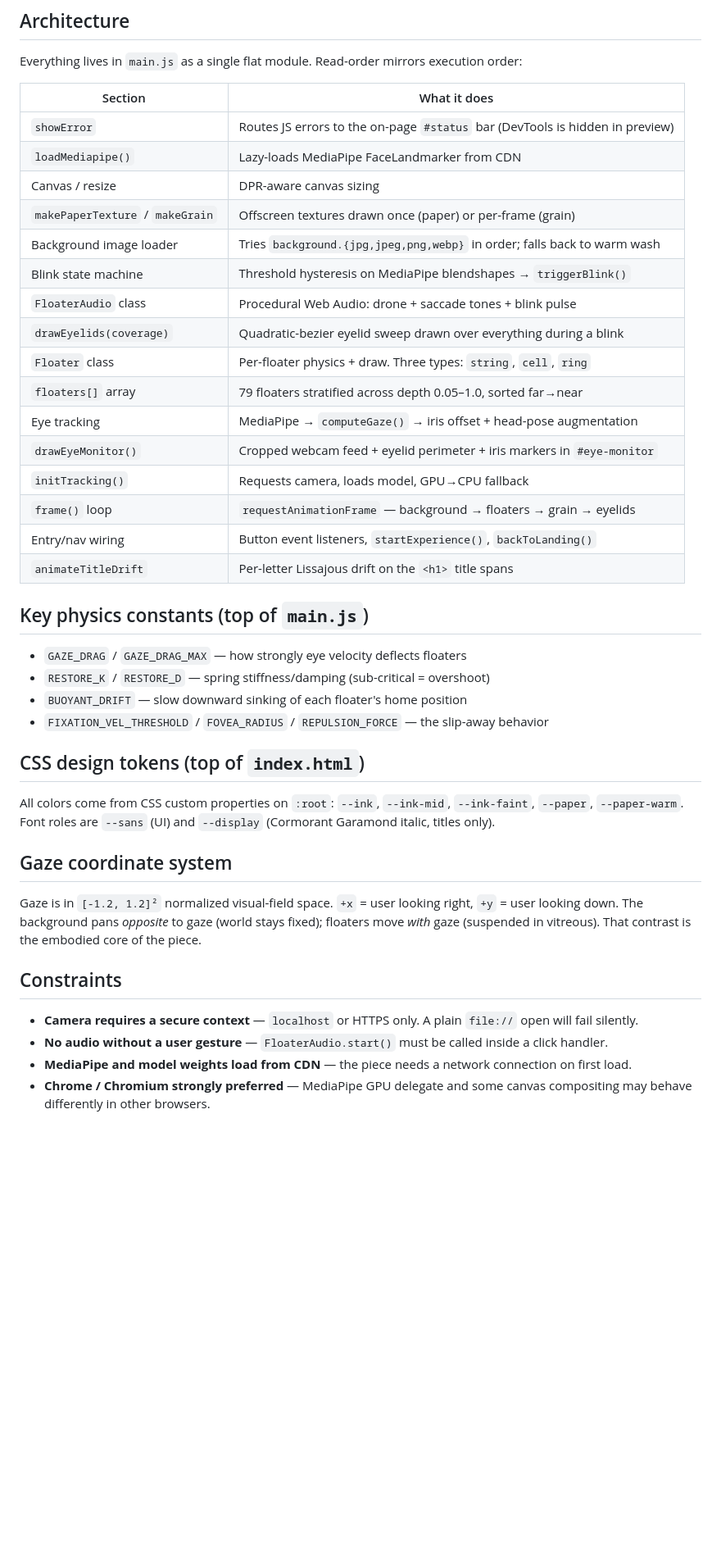
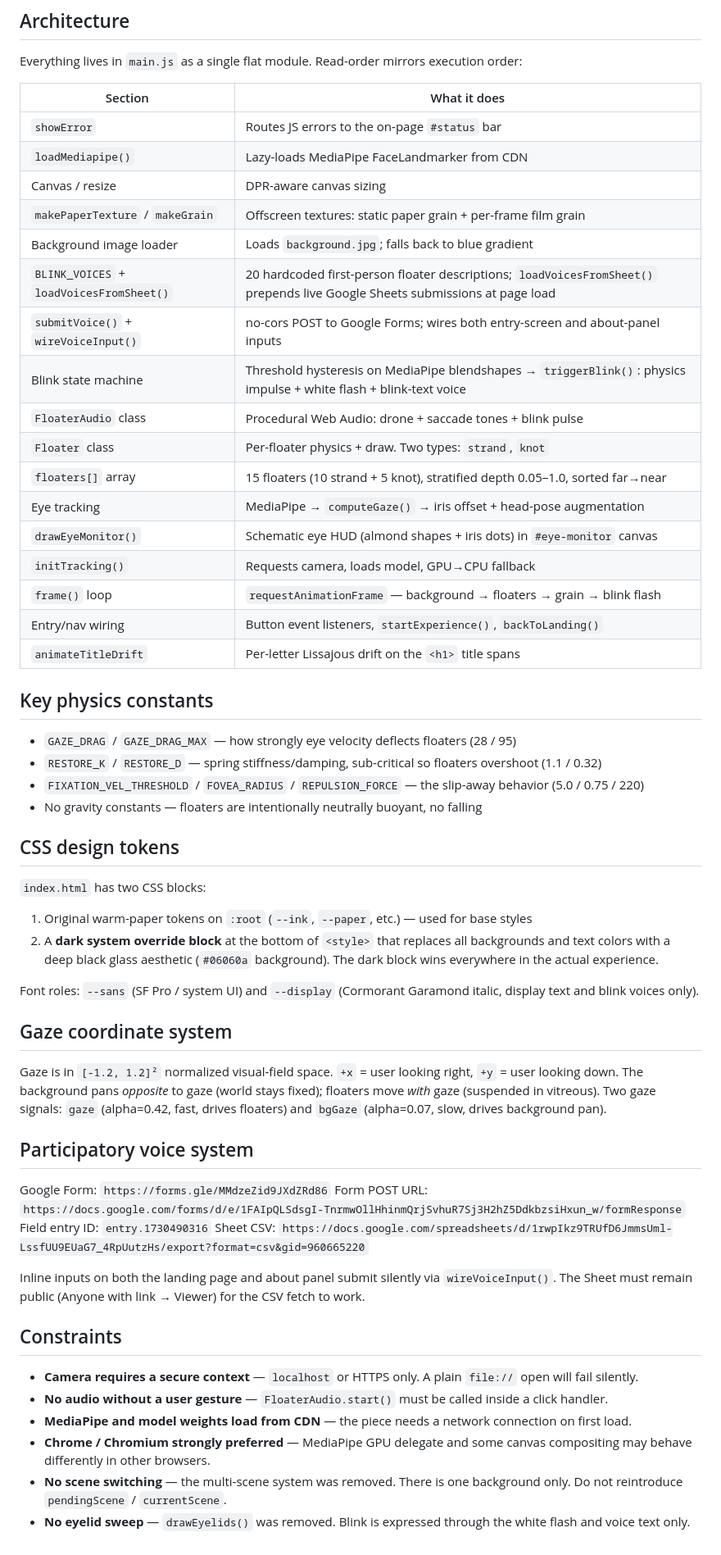
Before and after one commit to Utopia5327/Eye-Floaters, a Markdown page: CLAUDE.md, the part around one of its changes. Shown at 82% size. GitHub-like rendering; blank space fills up the shorter version.

Commit message:
Update CLAUDE.md to reflect current codebase state
Corrects outdated entries: floater types/count, removed drawEyelids,
removed BUOYANT_DRIFT, adds voice system docs and Google Form IDs,
clarifies dark CSS override block, notes no-scene-switching constraint.

Co-Authored-By: Claude Sonnet 4.6 <noreply@anthropic.com>

```diff
--- a/CLAUDE.md
+++ b/CLAUDE.md
@@ -23,37 +23,51 @@ Everything lives in `main.js` as a single flat module. Read-order mirrors execut
 
 | Section | What it does |
 |---|---|
-| `showError` | Routes JS errors to the on-page `#status` bar (DevTools is hidden in preview) |
+| `showError` | Routes JS errors to the on-page `#status` bar |
 | `loadMediapipe()` | Lazy-loads MediaPipe FaceLandmarker from CDN |
 | Canvas / resize | DPR-aware canvas sizing |
-| `makePaperTexture` / `makeGrain` | Offscreen textures drawn once (paper) or per-frame (grain) |
-| Background image loader | Tries `background.{jpg,jpeg,png,webp}` in order; falls back to warm wash |
-| Blink state machine | Threshold hysteresis on MediaPipe blendshapes → `triggerBlink()` |
+| `makePaperTexture` / `makeGrain` | Offscreen textures: static paper grain + per-frame film grain |
+| Background image loader | Loads `background.jpg`; falls back to blue gradient |
+| `BLINK_VOICES` + `loadVoicesFromSheet()` | 20 hardcoded first-person floater descriptions; `loadVoicesFromSheet()` prepends live Google Sheets submissions at page load |
+| `submitVoice()` + `wireVoiceInput()` | no-cors POST to Google Forms; wires both entry-screen and about-panel inputs |
+| Blink state machine | Threshold hysteresis on MediaPipe blendshapes → `triggerBlink()`: physics impulse + white flash + blink-text voice |
 | `FloaterAudio` class | Procedural Web Audio: drone + saccade tones + blink pulse |
-| `drawEyelids(coverage)` | Quadratic-bezier eyelid sweep drawn over everything during a blink |
-| `Floater` class | Per-floater physics + draw. Three types: `string`, `cell`, `ring` |
-| `floaters[]` array | 79 floaters stratified across depth 0.05–1.0, sorted far→near |
+| `Floater` class | Per-floater physics + draw. Two types: `strand`, `knot` |
+| `floaters[]` array | 15 floaters (10 strand + 5 knot), stratified depth 0.05–1.0, sorted far→near |
 | Eye tracking | MediaPipe → `computeGaze()` → iris offset + head-pose augmentation |
-| `drawEyeMonitor()` | Cropped webcam feed + eyelid perimeter + iris markers in `#eye-monitor` |
+| `drawEyeMonitor()` | Schematic eye HUD (almond shapes + iris dots) in `#eye-monitor` canvas |
 | `initTracking()` | Requests camera, loads model, GPU→CPU fallback |
-| `frame()` loop | `requestAnimationFrame` — background → floaters → grain → eyelids |
+| `frame()` loop | `requestAnimationFrame` — background → floaters → grain → blink flash |
 | Entry/nav wiring | Button event listeners, `startExperience()`, `backToLanding()` |
 | `animateTitleDrift` | Per-letter Lissajous drift on the `<h1>` title spans |
 
-## Key physics constants (top of `main.js`)
+## Key physics constants
 
-- `GAZE_DRAG` / `GAZE_DRAG_MAX` — how strongly eye velocity deflects floaters
-- `RESTORE_K` / `RESTORE_D` — spring stiffness/damping (sub-critical = overshoot)
-- `BUOYANT_DRIFT` — slow downward sinking of each floater's home position
-- `FIXATION_VEL_THRESHOLD` / `FOVEA_RADIUS` / `REPULSION_FORCE` — the slip-away behavior
+- `GAZE_DRAG` / `GAZE_DRAG_MAX` — how strongly eye velocity deflects floaters (28 / 95)
+- `RESTORE_K` / `RESTORE_D` — spring stiffness/damping, sub-critical so floaters overshoot (1.1 / 0.32)
+- `FIXATION_VEL_THRESHOLD` / `FOVEA_RADIUS` / `REPULSION_FORCE` — the slip-away behavior (5.0 / 0.75 / 220)
+- No gravity constants — floaters are intentionally neutrally buoyant, no falling
 
-## CSS design tokens (top of `index.html`)
+## CSS design tokens
 
-All colors come from CSS custom properties on `:root`: `--ink`, `--ink-mid`, `--ink-faint`, `--paper`, `--paper-warm`. Font roles are `--sans` (UI) and `--display` (Cormorant Garamond italic, titles only).
+`index.html` has two CSS blocks:
+1. Original warm-paper tokens on `:root` (`--ink`, `--paper`, etc.) — used for base styles
+2. A **dark system override block** at the bottom of `<style>` that replaces all backgrounds and text colors with a deep black glass aesthetic (`#06060a` background). The dark block wins everywhere in the actual experience.
+
+Font roles: `--sans` (SF Pro / system UI) and `--display` (Cormorant Garamond italic, display text and blink voices only).
 
 ## Gaze coordinate system
 
-Gaze is in `[-1.2, 1.2]²` normalized visual-field space. `+x` = user looking right, `+y` = user looking down. The background pans *opposite* to gaze (world stays fixed); floaters move *with* gaze (suspended in vitreous). That contrast is the embodied core of the piece.
+Gaze is in `[-1.2, 1.2]²` normalized visual-field space. `+x` = user looking right, `+y` = user looking down. The background pans *opposite* to gaze (world stays fixed); floaters move *with* gaze (suspended in vitreous). Two gaze signals: `gaze` (alpha=0.42, fast, drives floaters) and `bgGaze` (alpha=0.07, slow, drives background pan).
+
+## Participatory voice system
+
+Google Form: `https://forms.gle/MMdzeZid9JXdZRd86`
+Form POST URL: `https://docs.google.com/forms/d/e/1FAIpQLSdsgI-TnrmwOllHhinmQrjSvhuR7Sj3H2hZ5DdkbzsiHxun_w/formResponse`
+Field entry ID: `entry.1730490316`
+Sheet CSV: `https://docs.google.com/spreadsheets/d/1rwpIkz9TRUfD6JmmsUml-LssfUU9EUaG7_4RpUutzHs/export?format=csv&gid=960665220`
+
+Inline inputs on both the landing page and about panel submit silently via `wireVoiceInput()`. The Sheet must remain public (Anyone with link → Viewer) for the CSV fetch to work.
 
 ## Constraints
 
@@ -61,3 +75,5 @@ Gaze is in `[-1.2, 1.2]²` normalized visual-field space. `+x` = user looking ri
 - **No audio without a user gesture** — `FloaterAudio.start()` must be called inside a click handler.
 - **MediaPipe and model weights load from CDN** — the piece needs a network connection on first load.
 - **Chrome / Chromium strongly preferred** — MediaPipe GPU delegate and some canvas compositing may behave differently in other browsers.
+- **No scene switching** — the multi-scene system was removed. There is one background only. Do not reintroduce `pendingScene` / `currentScene`.
+- **No eyelid sweep** — `drawEyelids()` was removed. Blink is expressed through the white flash and voice text only.
```
Also changed, not shown: other parts of CLAUDE.md (+1 -1 lines).
